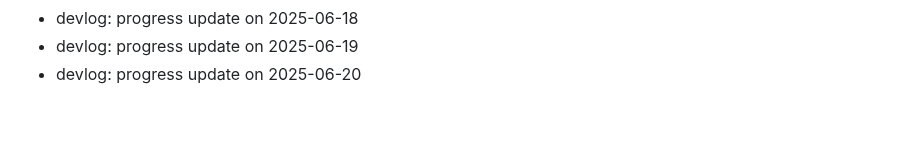
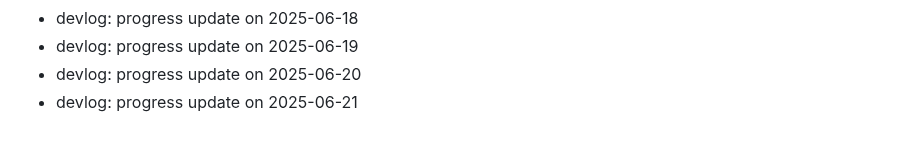
Before and after one commit to ParkerMartina/imxieyi, a Markdown page: DEVLOG.md, the part around the change. Rendered like a GitHub page.

Commit message:
docs: devlog 2025-06-21

```diff
--- a/DEVLOG.md
+++ b/DEVLOG.md
@@ -349,3 +349,4 @@ Backfill2 Day 108
 - devlog: progress update on 2025-06-18
 - devlog: progress update on 2025-06-19
 - devlog: progress update on 2025-06-20
+- devlog: progress update on 2025-06-21
```
